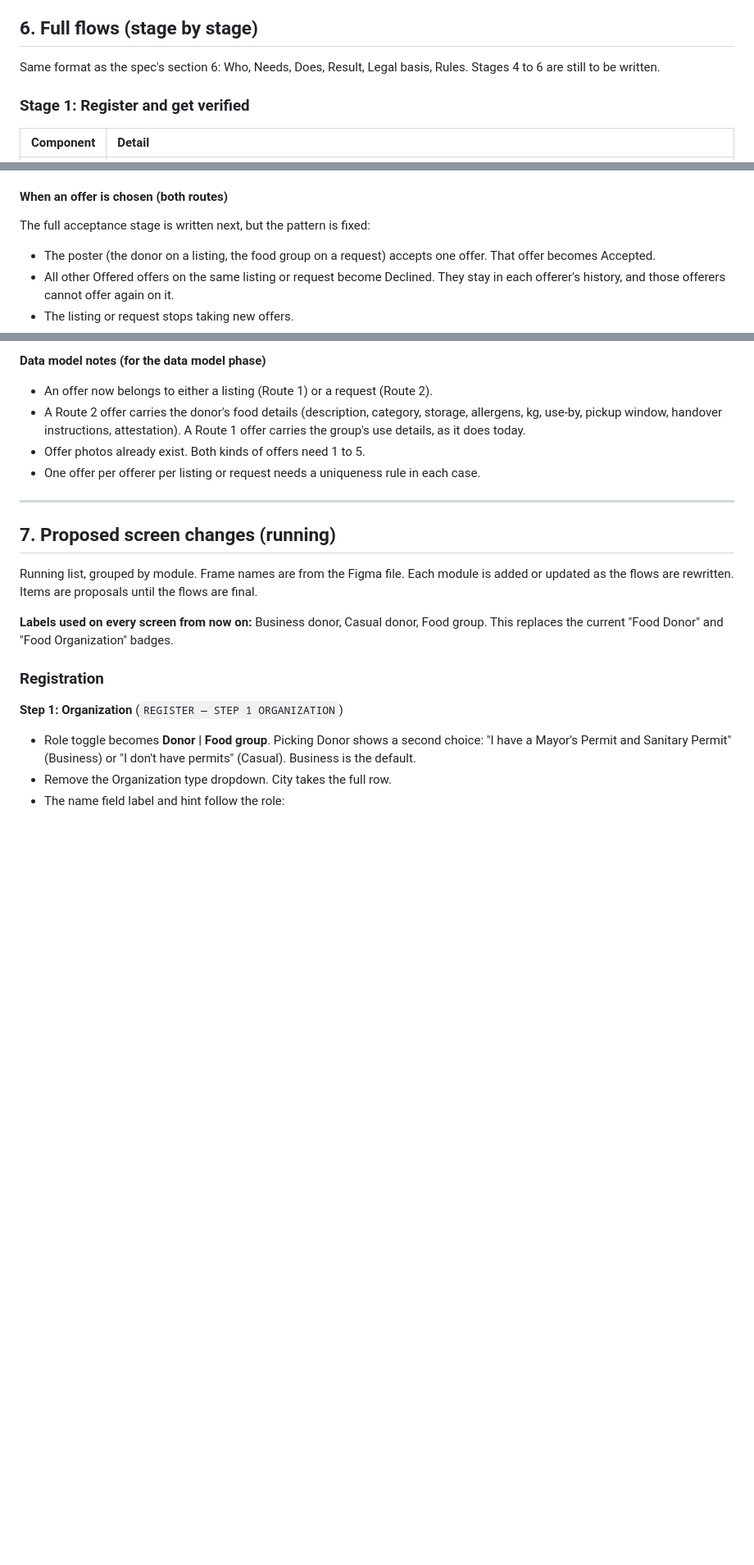
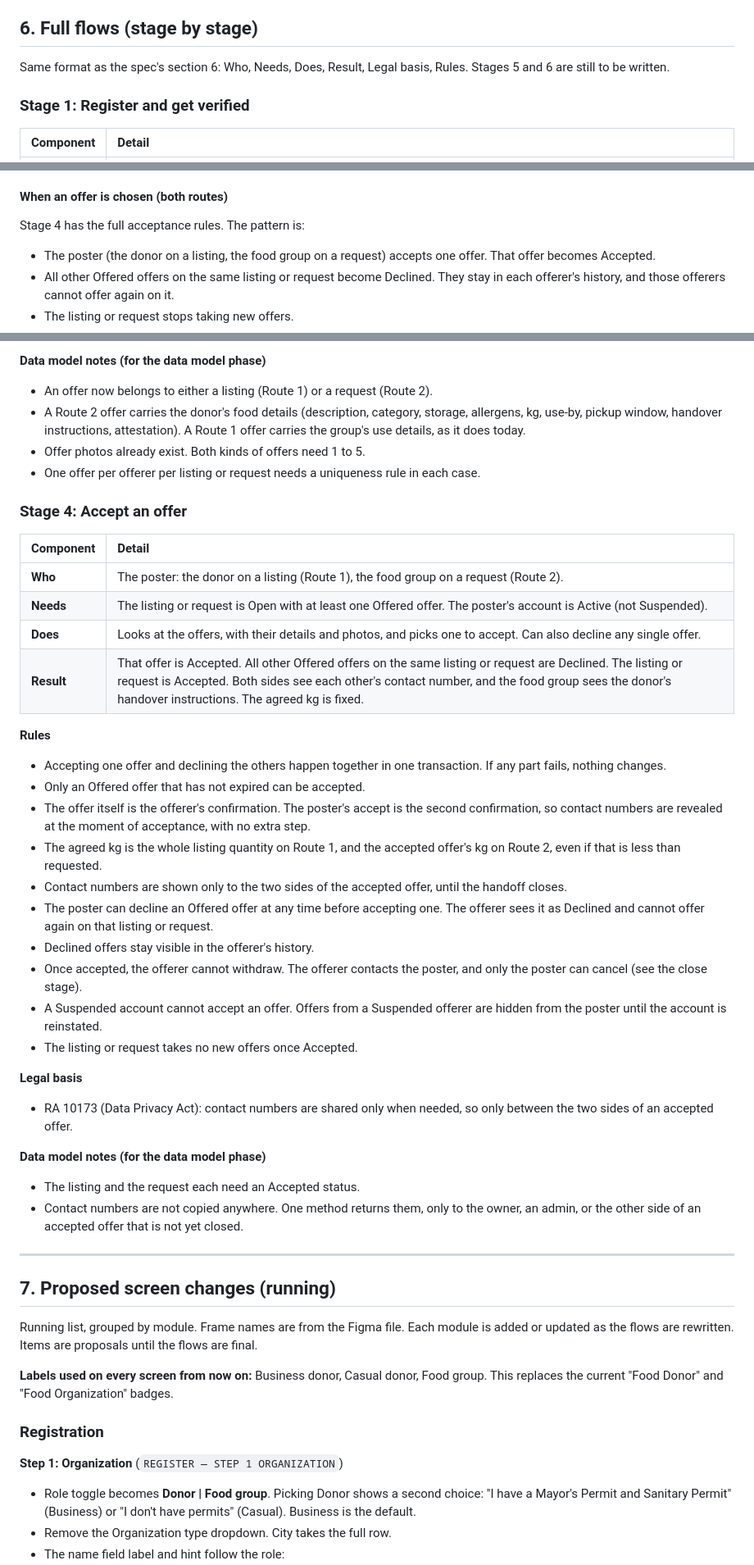
Before and after one commit to Az-Zav/ANIPLATO, a Markdown page: docs/Redesign Draft.md, 3 parts joined by grey strips. Shown at 82% size. Rendered like a GitHub page; blank space fills up the shorter version.

Commit message:
Add Stage 4 to redesign draft: accepting an offer
Accept rules for both routes, contact reveal at acceptance, no withdraw
after accept, and the accept and post-accept screen changes.

```diff
--- a/docs/Redesign Draft.md
+++ b/docs/Redesign Draft.md
@@ -59,7 +59,7 @@ There are three roles, chosen at registration:
 
 ## 6. Full flows (stage by stage)
 
-Same format as the spec's section 6: Who, Needs, Does, Result, Legal basis, Rules. Stages 4 to 6 are still to be written.
+Same format as the spec's section 6: Who, Needs, Does, Result, Legal basis, Rules. Stages 5 and 6 are still to be written.
 
 ### Stage 1: Register and get verified
 
@@ -210,7 +210,7 @@ Both routes use the same pattern. The side that did not post sends offers. The p
 
 #### When an offer is chosen (both routes)
 
-The full acceptance stage is written next, but the pattern is fixed:
+Stage 4 has the full acceptance rules. The pattern is:
 - The poster (the donor on a listing, the food group on a request) accepts one offer. That offer becomes Accepted.
 - All other Offered offers on the same listing or request become Declined. They stay in each offerer's history, and those offerers cannot offer again on it.
 - The listing or request stops taking new offers.
@@ -227,6 +227,34 @@ The full acceptance stage is written next, but the pattern is fixed:
 - A Route 2 offer carries the donor's food details (description, category, storage, allergens, kg, use-by, pickup window, handover instructions, attestation). A Route 1 offer carries the group's use details, as it does today.
 - Offer photos already exist. Both kinds of offers need 1 to 5.
 - One offer per offerer per listing or request needs a uniqueness rule in each case.
+
+### Stage 4: Accept an offer
+
+| Component | Detail |
+| :-- | :-- |
+| **Who** | The poster: the donor on a listing (Route 1), the food group on a request (Route 2). |
+| **Needs** | The listing or request is Open with at least one Offered offer. The poster's account is Active (not Suspended). |
+| **Does** | Looks at the offers, with their details and photos, and picks one to accept. Can also decline any single offer. |
+| **Result** | That offer is Accepted. All other Offered offers on the same listing or request are Declined. The listing or request is Accepted. Both sides see each other's contact number, and the food group sees the donor's handover instructions. The agreed kg is fixed. |
+
+**Rules**
+- Accepting one offer and declining the others happen together in one transaction. If any part fails, nothing changes.
+- Only an Offered offer that has not expired can be accepted.
+- The offer itself is the offerer's confirmation. The poster's accept is the second confirmation, so contact numbers are revealed at the moment of acceptance, with no extra step.
+- The agreed kg is the whole listing quantity on Route 1, and the accepted offer's kg on Route 2, even if that is less than requested.
+- Contact numbers are shown only to the two sides of the accepted offer, until the handoff closes.
+- The poster can decline an Offered offer at any time before accepting one. The offerer sees it as Declined and cannot offer again on that listing or request.
+- Declined offers stay visible in the offerer's history.
+- Once accepted, the offerer cannot withdraw. The offerer contacts the poster, and only the poster can cancel (see the close stage).
+- A Suspended account cannot accept an offer. Offers from a Suspended offerer are hidden from the poster until the account is reinstated.
+- The listing or request takes no new offers once Accepted.
+
+**Legal basis**
+- RA 10173 (Data Privacy Act): contact numbers are shared only when needed, so only between the two sides of an accepted offer.
+
+**Data model notes (for the data model phase)**
+- The listing and the request each need an Accepted status.
+- Contact numbers are not copied anywhere. One method returns them, only to the owner, an admin, or the other side of an accepted offer that is not yet closed.
 
 ---
 
```
Also changed, not shown: other parts of docs/Redesign Draft.md (+14 -0 lines).
